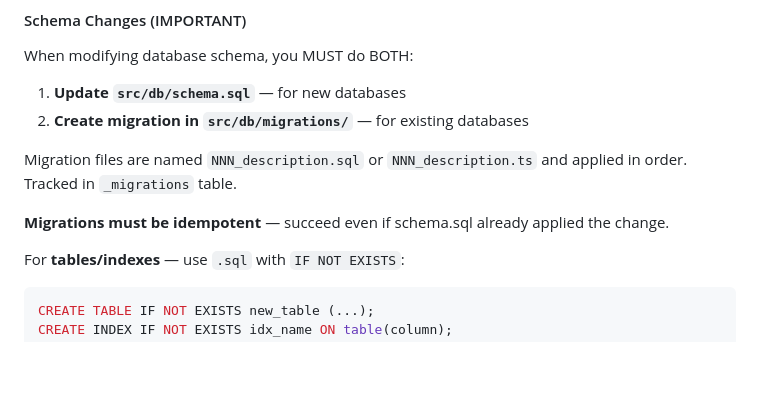
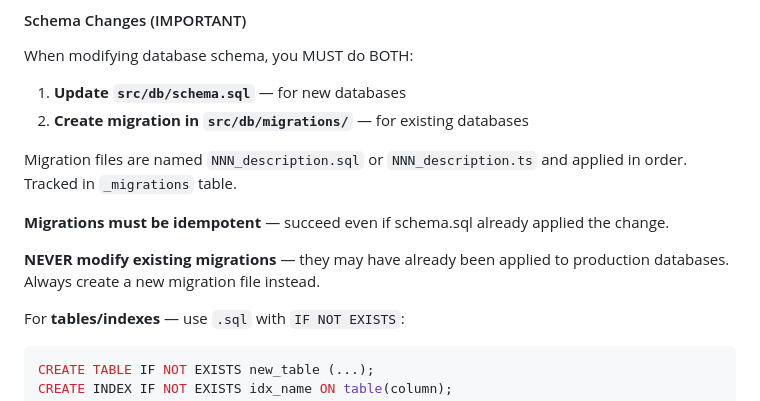
Before and after one commit to alex-mextner/super_report_bot, a Markdown page: CLAUDE.md, the part around the change. Rendered like a GitHub page; blank space fills up the shorter version.

Commit message:
docs: Update CLAUDE.md to clarify migration practices and emphasize idempotency

````diff
--- a/CLAUDE.md
+++ b/CLAUDE.md
@@ -88,6 +88,8 @@ Migration files are named `NNN_description.sql` or `NNN_description.ts` and appl
 
 **Migrations must be idempotent** — succeed even if schema.sql already applied the change.
 
+**NEVER modify existing migrations** — they may have already been applied to production databases. Always create a new migration file instead.
+
 For **tables/indexes** — use `.sql` with `IF NOT EXISTS`:
 
 ```sql
````
